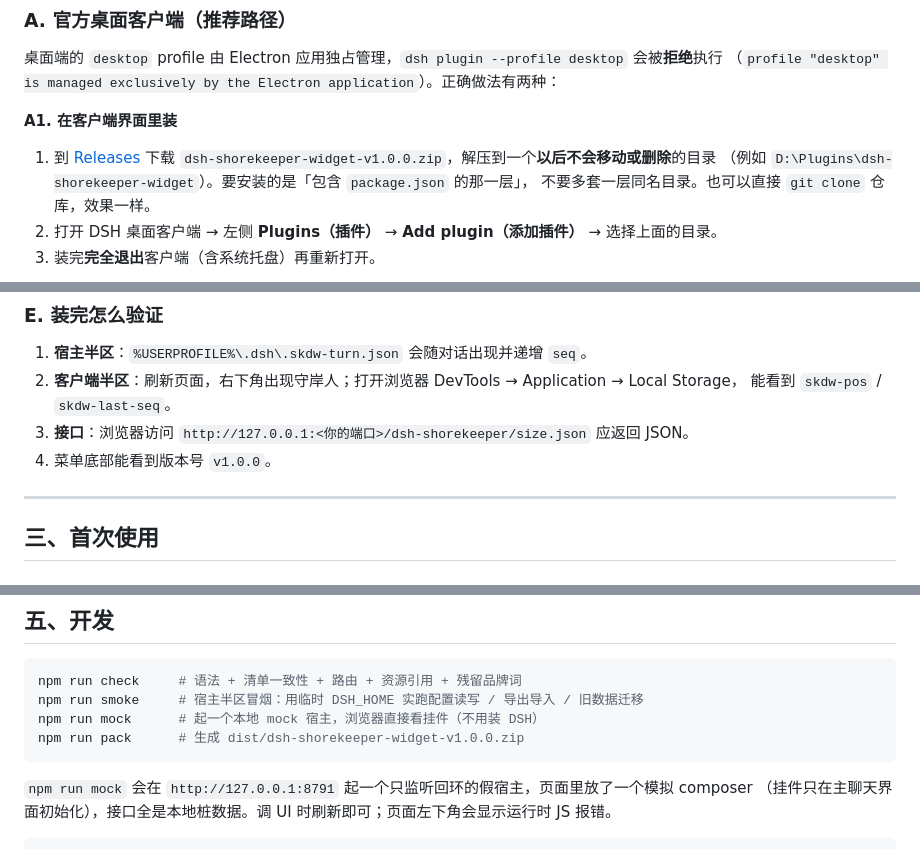
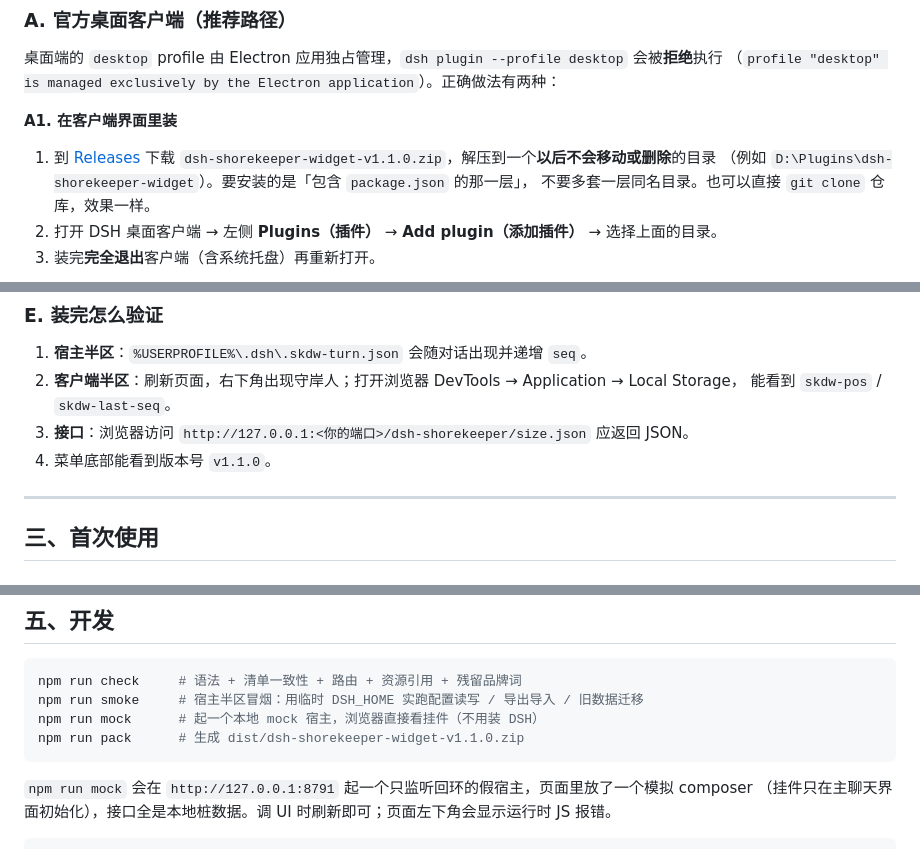
Before and after one commit to XXTZ-fia/dsh-shorekeeper-widget, a Markdown page: README.md, 3 parts joined by grey strips. Drawn GitHub-style.

````diff
--- a/README.md
+++ b/README.md
@@ -100,7 +109,7 @@ dsh plugin --profile web add github:XXTZ-fia/dsh-shorekeeper-widget
 **A1. 在客户端界面里装**
 
 1. 到 [Releases](https://github.com/XXTZ-fia/dsh-shorekeeper-widget/releases/latest) 下载
-   `dsh-shorekeeper-widget-v1.0.0.zip`，解压到一个**以后不会移动或删除**的目录
+   `dsh-shorekeeper-widget-v1.1.0.zip`，解压到一个**以后不会移动或删除**的目录
    （例如 `D:\Plugins\dsh-shorekeeper-widget`）。要安装的是「包含 `package.json` 的那一层」，
    不要多套一层同名目录。也可以直接 `git clone` 仓库，效果一样。
 2. 打开 DSH 桌面客户端 → 左侧 **Plugins（插件）** → **Add plugin（添加插件）** → 选择上面的目录。
@@ -164,7 +173,7 @@ dsh plugin --profile web remove dsh-shorekeeper-widget                # 卸载
 2. **客户端半区**：刷新页面，右下角出现守岸人；打开浏览器 DevTools → Application → Local Storage，
    能看到 `skdw-pos` / `skdw-last-seq`。
 3. **接口**：浏览器访问 `http://127.0.0.1:<你的端口>/dsh-shorekeeper/size.json` 应返回 JSON。
-4. 菜单底部能看到版本号 `v1.0.0`。
+4. 菜单底部能看到版本号 `v1.1.0`。
 
 ---
 
@@ -225,7 +235,7 @@ dsh plugin --profile web remove dsh-shorekeeper-widget                # 卸载
 npm run check     # 语法 + 清单一致性 + 路由 + 资源引用 + 残留品牌词
 npm run smoke     # 宿主半区冒烟：用临时 DSH_HOME 实跑配置读写 / 导出导入 / 旧数据迁移
 npm run mock      # 起一个本地 mock 宿主，浏览器直接看挂件（不用装 DSH）
-npm run pack      # 生成 dist/dsh-shorekeeper-widget-v1.0.0.zip
+npm run pack      # 生成 dist/dsh-shorekeeper-widget-v1.1.0.zip
 ```
 
 `npm run mock` 会在 `http://127.0.0.1:8791` 起一个只监听回环的假宿主，页面里放了一个模拟 composer
````
Also changed, not shown: other parts of README.md (+22 -12 lines), CHANGELOG.md (+26 -0 lines), PROVENANCE.md (+6 -0 lines), assets/startup-poster.jpg (added), docs/intro-preview.png, 8 other files.
